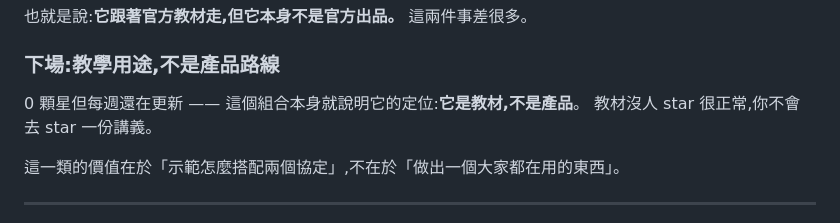
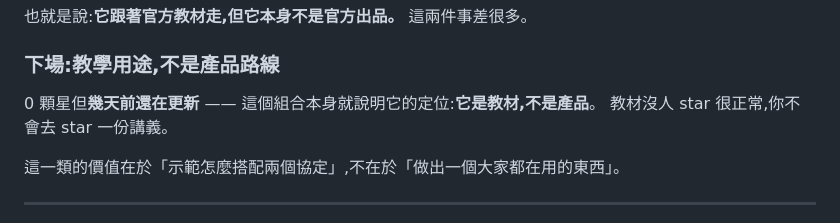
Before and after one commit to s1498n089/teambot, a Markdown page: doc/ECOSYSTEM.md, the part around the change. GitHub-like rendering.

Commit message:
📝 ECOSYSTEM:「每週還在更新」改成「幾天前還在更新」——我自己犯了自己立的規矩
bob 驗收抓到:第 111 行寫「0 顆星但每週還在更新」,「每週」是頻率宣稱。
他去打 commits API 查:全部 9 個 commit 分三簇(建立日 5 個、06-04 與 06-24
各一發、07-22 兩發),06-24 到 07-22 中間空了快一個月 —— **「每週」不成立**。

這一處特別該修,因為這份文件的靈魂就是它自己寫的那句「顯學/廢棄不用形容詞,
用證據」。而「每週」正是一個沒有證據的形容詞,查了證據還是錯的。

改成「幾天前還在更新」(查詢日 07-26 對推送日 07-22,成立),與同檔第 98 行
表格裡有據的寫法一致。

順手自查全文其他頻率與程度詞:只剩第 239 行「很多人在看、真正在寫的還很少」,
但它緊接在 25,001★ 對 2,045★ 的表格之後,是對數字的白話翻譯而非憑空宣稱,保留。

(記一下 bob 這次的驗證深度:他沒有停在 pushed_at,而是去看 commit 的時間分佈
才發現「最後更新很近」與「更新很頻繁」是兩件事。這個區分我原本沒有。)

Co-Authored-By: Claude Opus 5 <noreply@anthropic.com>

```diff
--- a/doc/ECOSYSTEM.md
+++ b/doc/ECOSYSTEM.md
@@ -108,7 +108,7 @@ Claude 完全不知道 A2A 存在,它只覺得自己在用一個工具。
 
 ### 下場:**教學用途,不是產品路線**
 
-0 顆星但每週還在更新 —— 這個組合本身就說明它的定位:**它是教材,不是產品**。
+0 顆星但**幾天前還在更新** —— 這個組合本身就說明它的定位:**它是教材,不是產品**。
 教材沒人 star 很正常,你不會去 star 一份講義。
 
 這一類的價值在於「示範怎麼搭配兩個協定」,不在於「做出一個大家都在用的東西」。
```
